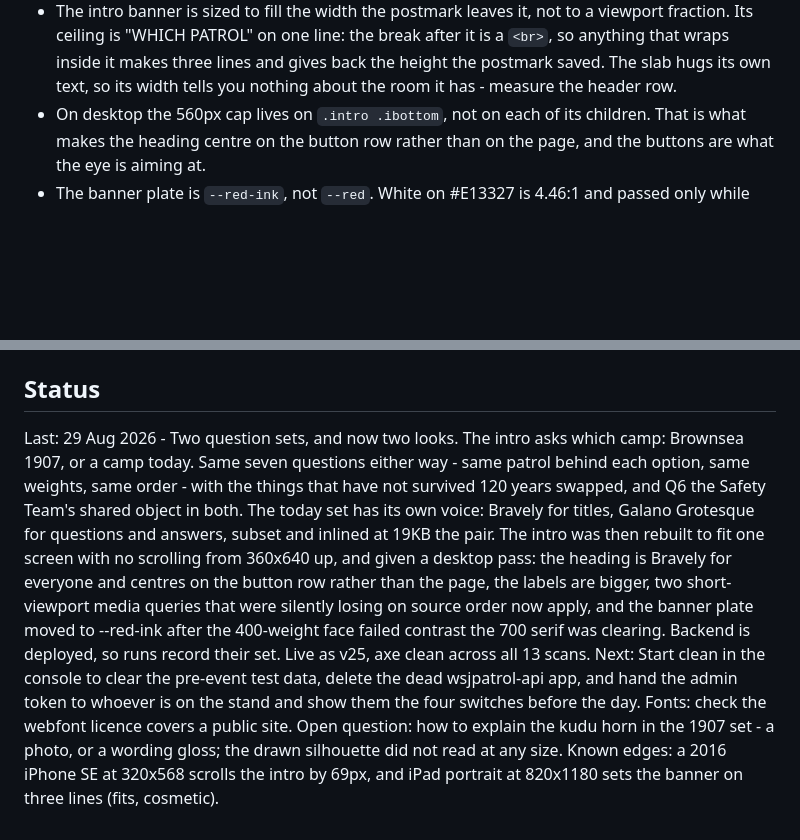
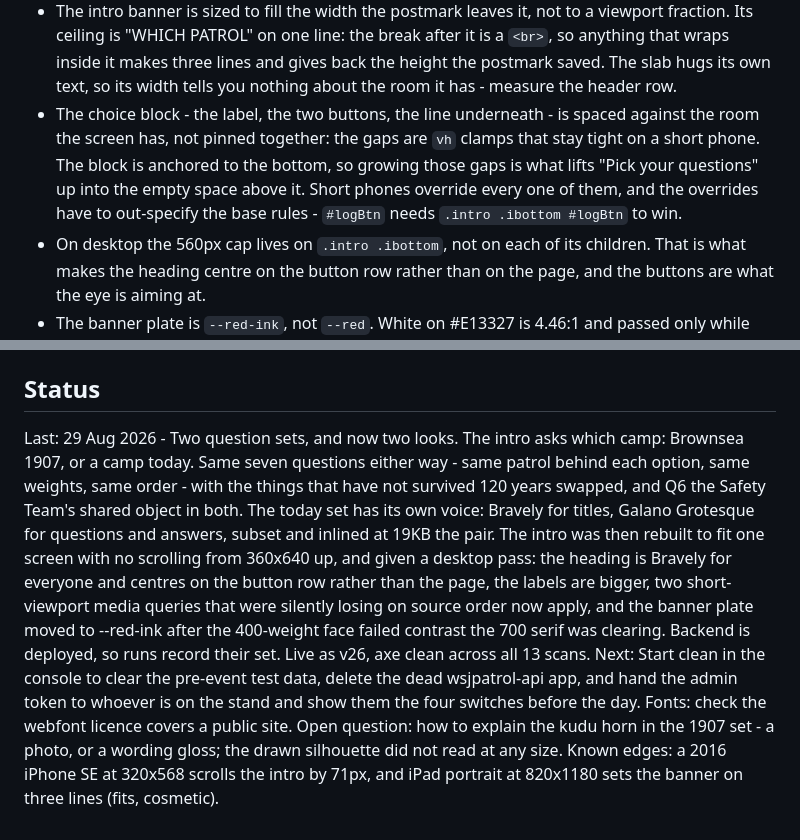
Before and after one commit to stuartridout/patrolfinder, a Markdown page: CLAUDE.md, 2 parts joined by grey strips. Rendered like a GitHub page; blank space fills up the shorter version.

Commit message:
Record how the choice block is spaced
Co-Authored-By: Claude Opus 5 <noreply@anthropic.com>
Claude-Session: https://claude.ai/code/session_01QdQGwVRm3NLs2wA34y5JTZ

```diff
--- a/CLAUDE.md
+++ b/CLAUDE.md
@@ -41,6 +41,7 @@ Rules that matter:
 - The icon is Baden-Powell in his campaign hat, traced from the silhouette Stuart supplied, cropped to the head and shoulder and bled off the bottom edge. It is not original artwork and it is not drawn from scratch - that was tried, and a hand-drawn head in a wide-brimmed hat turns into a plague doctor's mask at icon size. `icons/favicon.svg` carries the path and the two framings the eight PNGs are rendered at; never hand-edit the PNGs.
 - The intro heading is Bravely for both sets. The intro is shared ground - `setScreen()` deliberately does not put `era-today` on it - so the face is scoped by `.intro .banner`, not by the era class. It is a title, which is what Bravely is for; the running text either side of it stays the serif.
 - The intro banner is sized to fill the width the postmark leaves it, not to a viewport fraction. Its ceiling is "WHICH PATROL" on one line: the break after it is a `<br>`, so anything that wraps inside it makes three lines and gives back the height the postmark saved. The slab hugs its own text, so its width tells you nothing about the room it has - measure the header row.
+- The choice block - the label, the two buttons, the line underneath - is spaced against the room the screen has, not pinned together: the gaps are `vh` clamps that stay tight on a short phone. The block is anchored to the bottom, so growing those gaps is what lifts "Pick your questions" up into the empty space above it. Short phones override every one of them, and the overrides have to out-specify the base rules - `#logBtn` needs `.intro .ibottom #logBtn` to win.
 - On desktop the 560px cap lives on `.intro .ibottom`, not on each of its children. That is what makes the heading centre on the button row rather than on the page, and the buttons are what the eye is aiming at.
 - The banner plate is `--red-ink`, not `--red`. White on #E13327 is 4.46:1 and passed only while the serif's 700 weight counted as large text. Any change of face or weight on that plate is a contrast change - re-run axe.
 - Media queries here are all one class deep, so they win or lose on source order. The two `(min-width:768px) and (max-height:*)` blocks must stay after the plain `(min-width:768px)` block, or they are overwritten with no error and no visible sign at the tall sizes.
@@ -50,5 +51,5 @@ Rules that matter:
 
 ## Status
 
-Last: 29 Aug 2026 - Two question sets, and now two looks. The intro asks which camp: Brownsea 1907, or a camp today. Same seven questions either way - same patrol behind each option, same weights, same order - with the things that have not survived 120 years swapped, and Q6 the Safety Team's shared object in both. The today set has its own voice: Bravely for titles, Galano Grotesque for questions and answers, subset and inlined at 19KB the pair. The intro was then rebuilt to fit one screen with no scrolling from 360x640 up, and given a desktop pass: the heading is Bravely for everyone and centres on the button row rather than the page, the labels are bigger, two short-viewport media queries that were silently losing on source order now apply, and the banner plate moved to --red-ink after the 400-weight face failed contrast the 700 serif was clearing. Backend is deployed, so runs record their set. Live as v25, axe clean across all 13 scans.
-Next: Start clean in the console to clear the pre-event test data, delete the dead wsjpatrol-api app, and hand the admin token to whoever is on the stand and show them the four switches before the day. Fonts: check the webfont licence covers a public site. Open question: how to explain the kudu horn in the 1907 set - a photo, or a wording gloss; the drawn silhouette did not read at any size. Known edges: a 2016 iPhone SE at 320x568 scrolls the intro by 69px, and iPad portrait at 820x1180 sets the banner on three lines (fits, cosmetic).
+Last: 29 Aug 2026 - Two question sets, and now two looks. The intro asks which camp: Brownsea 1907, or a camp today. Same seven questions either way - same patrol behind each option, same weights, same order - with the things that have not survived 120 years swapped, and Q6 the Safety Team's shared object in both. The today set has its own voice: Bravely for titles, Galano Grotesque for questions and answers, subset and inlined at 19KB the pair. The intro was then rebuilt to fit one screen with no scrolling from 360x640 up, and given a desktop pass: the heading is Bravely for everyone and centres on the button row rather than the page, the labels are bigger, two short-viewport media queries that were silently losing on source order now apply, and the banner plate moved to --red-ink after the 400-weight face failed contrast the 700 serif was clearing. Backend is deployed, so runs record their set. Live as v26, axe clean across all 13 scans.
+Next: Start clean in the console to clear the pre-event test data, delete the dead wsjpatrol-api app, and hand the admin token to whoever is on the stand and show them the four switches before the day. Fonts: check the webfont licence covers a public site. Open question: how to explain the kudu horn in the 1907 set - a photo, or a wording gloss; the drawn silhouette did not read at any size. Known edges: a 2016 iPhone SE at 320x568 scrolls the intro by 71px, and iPad portrait at 820x1180 sets the banner on three lines (fits, cosmetic).
```
